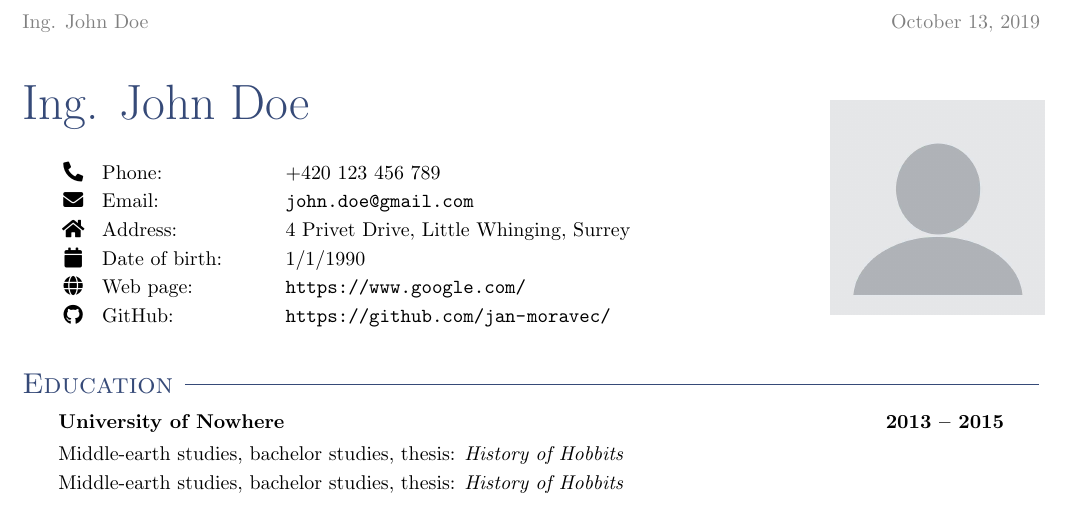
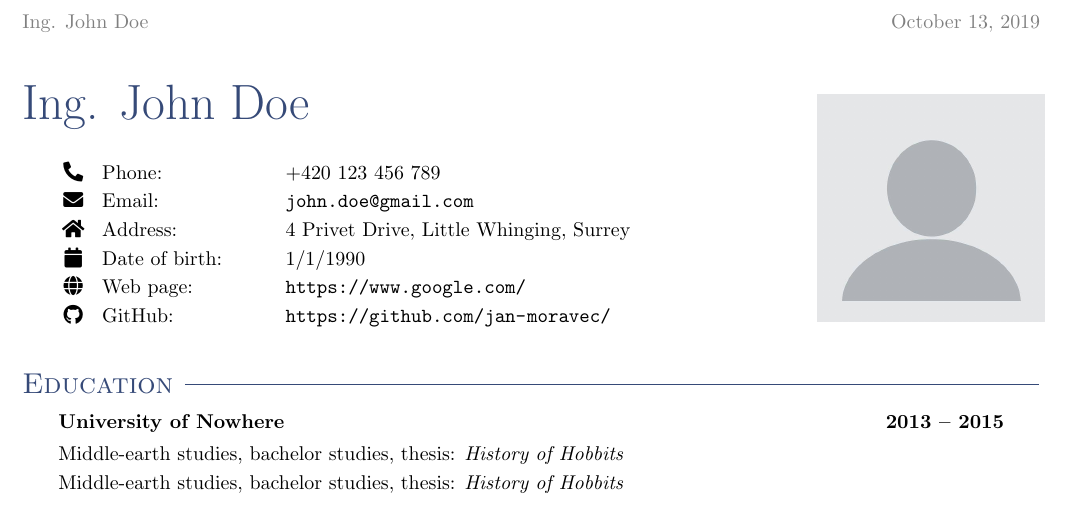
Before and after one commit to jan-moravec/cv-latex, a LaTeX CV (example.tex, which reads cv.cls, cvlanguages.tex): part of the page, cut so that both start at the same text. Compiled offline with pdfLaTeX.

Commit message:
Split the languages to different files. Tested the languages for contact section. Better image placement.

```diff
--- a/cv.cls
+++ b/cv.cls
@@ -7,31 +7,14 @@
 \NeedsTeXFormat{LaTeX2e}
 \ProvidesClass{cv}[2019/10/08 LaTeX CV template class]
 
-%%%% Custom package options
-% Select one of following languages
-\DeclareOption{english}{
-	\PassOptionsToPackage{\CurrentOption}{babel}
-}
-\DeclareOption{czech}{
-	\PassOptionsToPackage{\CurrentOption}{babel}
-}
-
-% Fallback
-\DeclareOption*{
-	\ClassError{cv}{Unknown option '\CurrentOption'}{}
-}
-
-% Process given options
-\ProcessOptions\relax
-
 %%%% Load base
 \LoadClass[a4paper]{article}
 
 %%%% Load additional packages and commands.
+\RequirePackage[a4paper, margin=0.6in, includeheadfoot]{geometry}
 \RequirePackage{babel}
 \RequirePackage[babel]{csquotes}
 \RequirePackage[utf8]{inputenc}
-\RequirePackage[a4paper, margin=0.6in, includeheadfoot]{geometry}
 \RequirePackage{changepage}
 \RequirePackage{xcolor}
 \RequirePackage{graphicx}
@@ -55,32 +38,8 @@
 }
 %\urlstyle{same}
 
-%%%% Check if language was set
-\newboolean{language_set}
-\setboolean{language_set}{false}
-
-\iflanguage{english}{
-	\setboolean{language_set}{true}
-}{}
-
-\iflanguage{czech}{
-	\setboolean{language_set}{true}
-
-}{}
-
-\ifthenelse{\boolean{language_set}}{
-	% OK, language was set
-}{
-	\ClassError{cv}{Language was not set!}{}
-}
-
-%%%% Define language filter command
-\newcommand{\cveng}[1]{%
-	\iflanguage{english}{#1}{}
-}
-\newcommand{\cvcze}[1]{%
-	\iflanguage{czech}{#1}{}
-}
+%%%% Languages definition file
+\input{cvlanguages}
 
 %%%% Global defines
 \definecolor{cvblue}{RGB}{54, 74, 120}
@@ -88,29 +47,37 @@
 \newcommand{\ruleafter}[1]{#1~\xrfill[.7ex]{0.25pt}[cvblue]}
 
 %%%% Contact information
-\newcommand{\cvname}[1]{%
-	\def\cvnamevalue{#1}
+\newcommand{\cvname}[2][Name]{%
+	\def\cvnamelegend{#1}
+	\def\cvnamevalue{#2}
 }
+\newcommand{\cvphone}[2][Phone]{%
+	\def\cvphonelegend{#1}
+	\def\cvphonevalue{#2}
+}
+\newcommand{\cvemail}[2][Email]{%
+	\def\cvemaillegend{#1}
+	\def\cvemailvalue{#2}
+}
+\newcommand{\cvaddress}[2][Address]{%
+	\def\cvaddresslegend{#1}
+	\def\cvaddressvalue{#2}
+}
+\newcommand{\cvdateofbirth}[2][Date of birth]{%
+	\def\cvdateofbirthlegend{#1}
+	\def\cvdateofbirthvalue{#2}
+}
+\newcommand{\cvwebpage}[2][Web page]{%
+	\def\cvwebpagelegend{#1}
+	\def\cvwebpagevalue{#2}
+}
+\newcommand{\cvgithub}[2][GitHub]{%
+	\def\cvgithublegend{#1}
+	\def\cvgithubvalue{#2}
+}
+% Image
 \newcommand{\cvimage}[1]{%
 	\def\cvimagevalue{#1}
-}
-\newcommand{\cvphone}[1]{%
-	\def\cvphonevalue{#1}
-}
-\newcommand{\cvemail}[1]{%
-	\def\cvemailvalue{#1}
-}
-\newcommand{\cvaddress}[1]{%
-	\def\cvaddressvalue{#1}
-}
-\newcommand{\cvdateofbirth}[1]{%
-	\def\cvdateofbirthvalue{#1}
-}
-\newcommand{\cvwebpage}[1]{%
-	\def\cvwebpagevalue{#1}
-}
-\newcommand{\cvgithub}[1]{%
-	\def\cvgithubvalue{#1}
 }
 
 %%%% Generate contact information
@@ -133,22 +100,22 @@
 				%	\faAddressCard 	& \textbf{Name:} 	& \normalsize{\textbf{\cvnamevalue}} \\
 				%}
 				\ifthenelse{\isundefined{\cvphonevalue}}{}{%
-					\faPhone* 		& Phone: 			& \cvphonevalue \\
+					\faPhone* 		& \cvphonelegend: 		& \cvphonevalue \\
 				}%
 				\ifthenelse{\isundefined{\cvemailvalue}}{}{%
-					\faEnvelope 	& Email: 			& \href{mailto:\cvemailvalue}{\nolinkurl{\cvemailvalue}} \\
+					\faEnvelope 	& \cvemaillegend:		& \href{mailto:\cvemailvalue}{\nolinkurl{\cvemailvalue}} \\
 				}%
 				\ifthenelse{\isundefined{\cvaddressvalue}}{}{%
-					\faHome 		& Address: 			& \cvaddressvalue \\
+					\faHome 		& \cvaddresslegend:		& \cvaddressvalue \\
 				}%
 				\ifthenelse{\isundefined{\cvdateofbirthvalue}}{}{%
-					\faCalendar 	& Date of birth: 	& \cvdateofbirthvalue \\
+					\faCalendar 	& \cvdateofbirthlegend: & \cvdateofbirthvalue \\
 				}%
 				\ifthenelse{\isundefined{\cvwebpagevalue}}{}{%
-					\faGlobe 		& Web page: 		& \url{\cvwebpagevalue} \\
+					\faGlobe 		& \cvwebpagelegend: 	& \url{\cvwebpagevalue} \\
 				}%
 				\ifthenelse{\isundefined{\cvgithubvalue}}{}{%
-					\faGithub 		& GitHub: 			& \url{\cvgithubvalue} \\
+					\faGithub 		& \cvgithublegend: 		& \url{\cvgithubvalue} \\
 				}%
 				%\\
 			\end{tabular}
@@ -157,8 +124,10 @@
 	\begin{minipage}{0.35\textwidth}
 		% Image
 		\ifthenelse{\isundefined{\cvnamevalue}}{}{
-			%\begin{adjustwidth}{-\cvheaderoffset}{-\cvheaderoffset}
-				\includegraphics[valign=T, width=0.6\textwidth, right]{\cvimagevalue}
+			%\begin{adjustwidth}{\cvheaderoffset}{\cvheaderoffset}
+			\begin{flushright}
+				\includegraphics[height=4cm]{\cvimagevalue} %[valign=T, width=3cm, right]
+			\end{flushright}
 			%\end{adjustwidth}
 		}
 	\end{minipage}
--- /dev/null
+++ b/cvlanguages.tex
@@ -0,0 +1,48 @@
+% LaTeX CV languages definitions
+%
+% Author: Jan Moravec (moravecjan@email.cz)
+% GitHub: https://github.com/jan-moravec/cv-latex
+
+%%%% Select one of following languages
+\DeclareOption{english}{
+	\PassOptionsToPackage{\CurrentOption}{babel}
+}
+\DeclareOption{czech}{
+	\PassOptionsToPackage{\CurrentOption}{babel}
+}
+
+% Fallback
+\DeclareOption*{
+	\ClassError{cv}{Unknown option '\CurrentOption'}{}
+}
+
+% Process given options
+\ProcessOptions\relax
+
+%%%% Check if language was set
+\newboolean{language_set}
+\setboolean{language_set}{false}
+
+% Check all possible languages here
+\iflanguage{english}{
+	\setboolean{language_set}{true}
+}{}
+\iflanguage{czech}{
+	\setboolean{language_set}{true}
+
+}{}
+
+% Check result
+\ifthenelse{\boolean{language_set}}{
+	% OK, language was set
+}{
+	\ClassError{cv}{Language was not set!}{}
+}
+
+%%%% Define language filter command
+\newcommand{\cveng}[1]{%
+	\iflanguage{english}{#1}{}%
+}
+\newcommand{\cvcze}[1]{%
+	\iflanguage{czech}{#1}{}%
+}
--- a/example.tex
+++ b/example.tex
@@ -9,25 +9,44 @@
 %\usepackage{tgadventor}
 %\usepackage{fontspec}
 %\setmainfont{Corbel}
-\usepackage[export]{adjustbox}
 
 \begin{document}
 
-%\leftline{\Huge{\textbf{John Doe}}}
+% Contact data
+\cvname{Ing. John Doe}
 
-%\cvsection{Personal Data}
+\cvphone[
+	\cveng{Phone}%
+	\cvcze{Mobil}%
+]{+420 123 456 789}
 
-\cvname{Ing. John Doe}
-\cvphone{+420 123 456 789}
-\cvemail{john.doe@gmail.com}
-\cvaddress{4 Privet Drive, Little Whinging, Surrey}
-\cvdateofbirth{1/1/1990}
-\cvwebpage{https://www.google.com/}
+\cvemail[
+	\cveng{Email}%
+	\cvcze{Email}%
+]{john.doe@gmail.com}
+
+\cvaddress[
+	\cveng{Address}%
+	\cvcze{Adresa}%
+]{4 Privet Drive, Little Whinging, Surrey}
+
+\cvdateofbirth[
+	\cveng{Date of birth}%
+	\cvcze{Datum narození}%
+]{1/1/1990}
+
+\cvwebpage[
+	\cveng{Web page}%
+	\cvcze{Webová stránka}%
+]{https://www.google.com/}
+
 \cvgithub{https://github.com/jan-moravec/}
+
 \cvimage{photo.jpg}
 
 \cvgeneratecontact
 
+% Sections
 \begin{cvsection}{Education}
 	\cvdatedsubsection{University of Nowhere}{2013 -- 2015}
 	\cveng{Middle-earth studies, bachelor studies, thesis: \textit{History of Hobbits}}
```
Also changed, not shown: example.tex (2 more changed lines).
